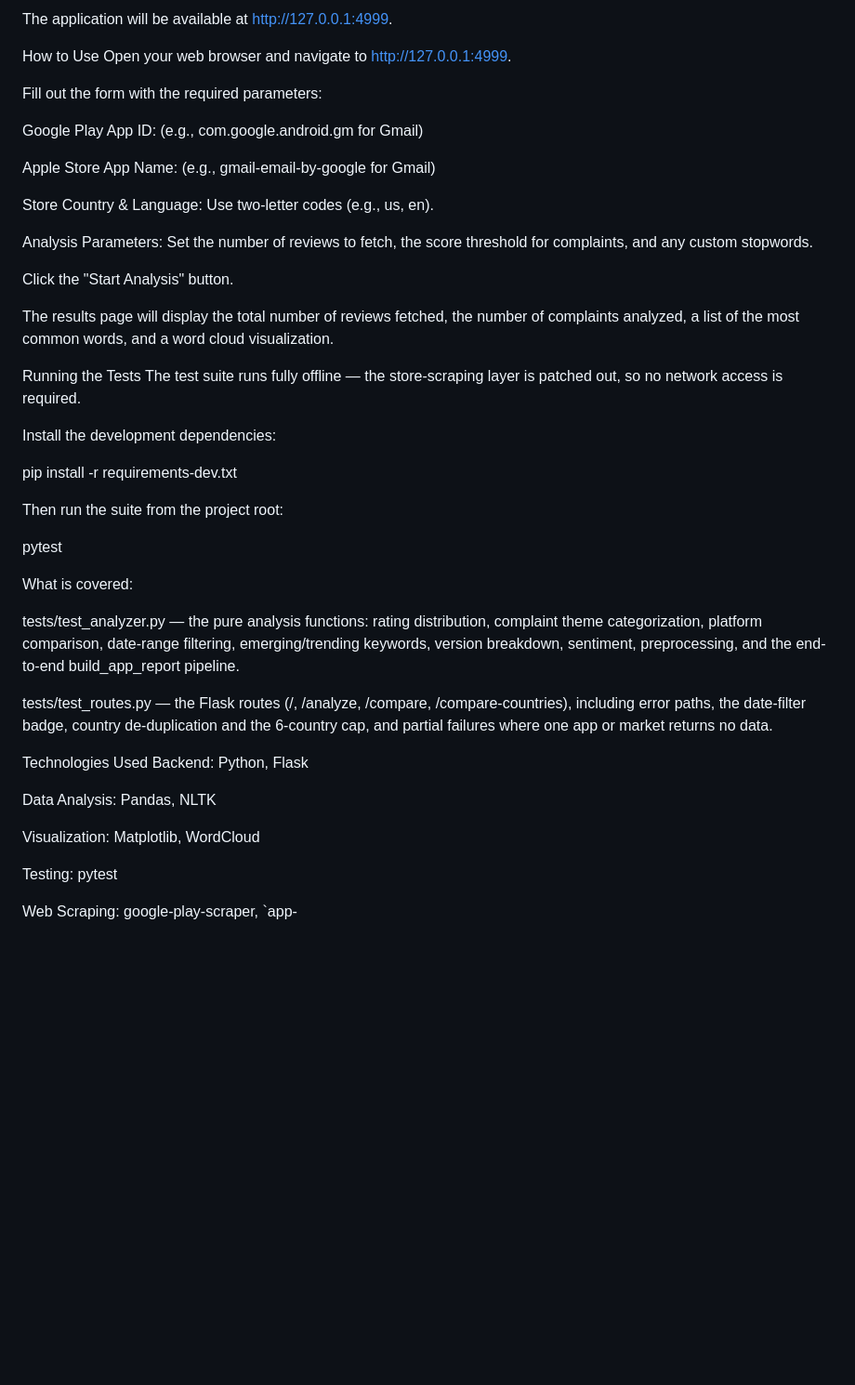
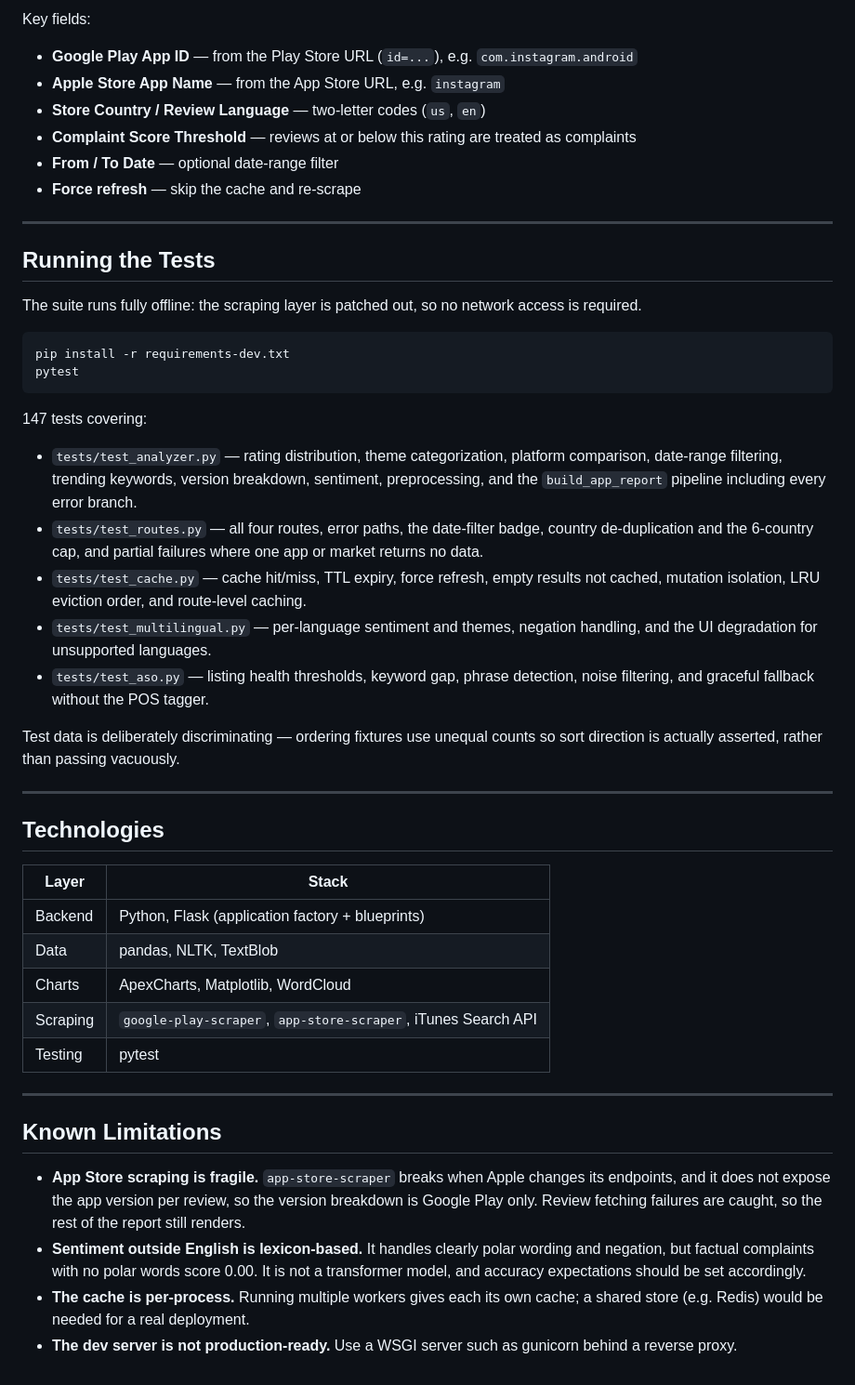
Before and after one commit to UtkuGlsvn/ReviewMetrix, a Markdown page: README.md, the part around one of its changes. Shown at 93% size. Rendered like a GitHub page; blank space fills up the shorter version.

````diff
--- a/README.md
+++ b/README.md
@@ -85,53 +145,53 @@ python run.py
 
-The application will be available at http://127.0.0.1:4999.
+Key fields:
 
-How to Use
-Open your web browser and navigate to http://127.0.0.1:4999.
+- **Google Play App ID** — from the Play Store URL (`id=...`), e.g. `com.instagram.android`
+- **Apple Store App Name** — from the App Store URL, e.g. `instagram`
+- **Store Country / Review Language** — two-letter codes (`us`, `en`)
+- **Complaint Score Threshold** — reviews at or below this rating are treated as complaints
+- **From / To Date** — optional date-range filter
+- **Force refresh** — skip the cache and re-scrape
 
-Fill out the form with the required parameters:
+---
 
-Google Play App ID: (e.g., com.google.android.gm for Gmail)
+## Running the Tests
 
-Apple Store App Name: (e.g., gmail-email-by-google for Gmail)
+The suite runs fully offline: the scraping layer is patched out, so no network
+access is required.
 
-Store Country & Language: Use two-letter codes (e.g., us, en).
+```bash
+pip install -r requirements-dev.txt
+pytest
+```
 
-Analysis Parameters: Set the number of reviews to fetch, the score threshold for complaints, and any custom stopwords.
+147 tests covering:
 
-Click the "Start Analysis" button.
+- `tests/test_analyzer.py` — rating distribution, theme categorization, platform comparison, date-range filtering, trending keywords, version breakdown, sentiment, preprocessing, and the `build_app_report` pipeline including every error branch.
+- `tests/test_routes.py` — all four routes, error paths, the date-filter badge, country de-duplication and the 6-country cap, and partial failures where one app or market returns no data.
+- `tests/test_cache.py` — cache hit/miss, TTL expiry, force refresh, empty results not cached, mutation isolation, LRU eviction order, and route-level caching.
+- `tests/test_multilingual.py` — per-language sentiment and themes, negation handling, and the UI degradation for unsupported languages.
+- `tests/test_aso.py` — listing health thresholds, keyword gap, phrase detection, noise filtering, and graceful fallback without the POS tagger.
 
-The results page will display the total number of reviews fetched, the number of complaints analyzed, a list of the most common words, and a word cloud visualization.
+Test data is deliberately discriminating — ordering fixtures use unequal counts
+so sort direction is actually asserted, rather than passing vacuously.
 
-Running the Tests
-The test suite runs fully offline — the store-scraping layer is patched out, so no
-network access is required.
+---
 
-Install the development dependencies:
+## Technologies
 
-pip install -r requirements-dev.txt
+| Layer | Stack |
+| --- | --- |
+| Backend | Python, Flask (application factory + blueprints) |
+| Data | pandas, NLTK, TextBlob |
+| Charts | ApexCharts, Matplotlib, WordCloud |
+| Scraping | `google-play-scraper`, `app-store-scraper`, iTunes Search API |
+| Testing | pytest |
 
-Then run the suite from the project root:
+---
 
-pytest
+## Known Limitations
 
-What is covered:
-
-tests/test_analyzer.py — the pure analysis functions: rating distribution, complaint
-theme categorization, platform comparison, date-range filtering, emerging/trending
-keywords, version breakdown, sentiment, preprocessing, and the end-to-end
-build_app_report pipeline.
-
-tests/test_routes.py — the Flask routes (/, /analyze, /compare, /compare-countries),
-including error paths, the date-filter badge, country de-duplication and the 6-country
-cap, and partial failures where one app or market returns no data.
-
-Technologies Used
-Backend: Python, Flask
-
-Data Analysis: Pandas, NLTK
-
-Visualization: Matplotlib, WordCloud
-
-Testing: pytest
-
-Web Scraping: google-play-scraper, `app-
+- **App Store scraping is fragile.** `app-store-scraper` breaks when Apple changes its endpoints, and it does not expose the app version per review, so the version breakdown is Google Play only. Review fetching failures are caught, so the rest of the report still renders.
+- **Sentiment outside English is lexicon-based.** It handles clearly polar wording and negation, but factual complaints with no polar words score 0.00. It is not a transformer model, and accuracy expectations should be set accordingly.
+- **The cache is per-process.** Running multiple workers gives each its own cache; a shared store (e.g. Redis) would be needed for a real deployment.
+- **The dev server is not production-ready.** Use a WSGI server such as gunicorn behind a reverse proxy.
````
Also changed, not shown: other parts of README.md (+109 -49 lines).
